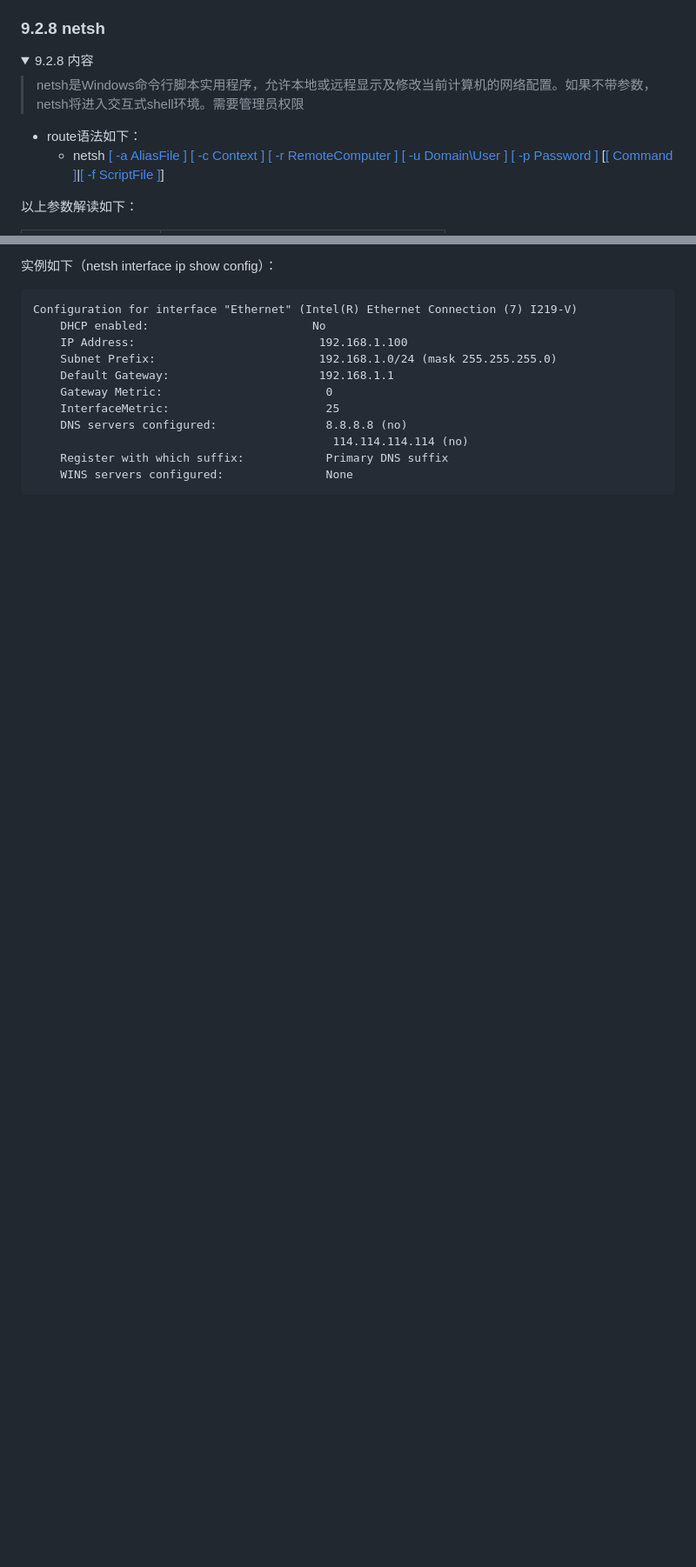
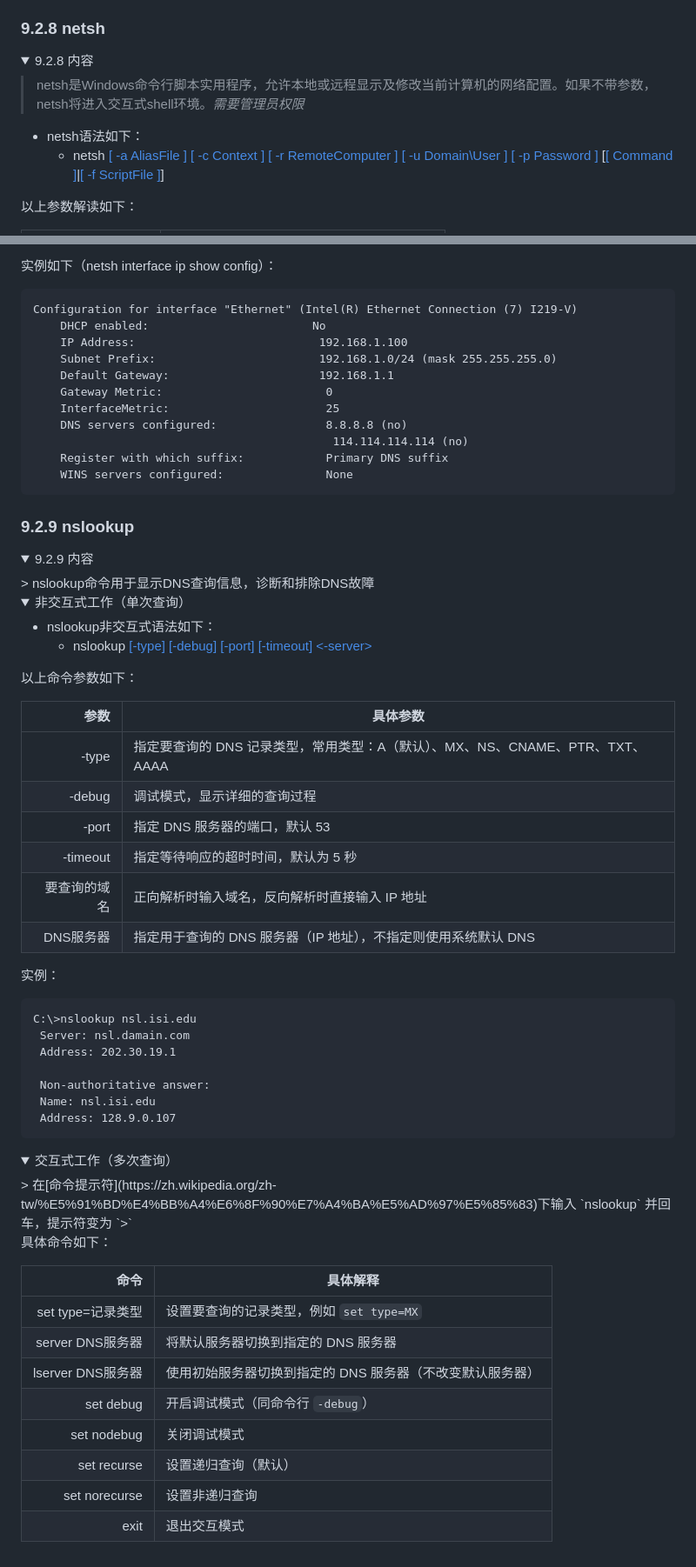
Before and after one commit to navi0231/Network-Engineer-Note, a Markdown page: 9-Network-Management/9.2-Network-diagnostic-and-configuration-commands.md, 2 parts joined by grey strips. Shown at 87% size. GitHub-like rendering; folded sections open; blank space fills up the shorter version.

````diff
--- a/9-Network-Management/9.2-Network-diagnostic-and-configuration-commands.md
+++ b/9-Network-Management/9.2-Network-diagnostic-and-configuration-commands.md
@@ -316,9 +316,9 @@ Trace complete.
 ### 9.2.8 netsh
 <details><summary><font size="5"> 9.2.8 内容 </summary>
 
-> netsh是Windows命令行脚本实用程序，允许本地或远程显示及修改当前计算机的网络配置。如果不带参数，netsh将进入交互式shell环境。需要管理员权限
+> netsh是Windows命令行脚本实用程序，允许本地或远程显示及修改当前计算机的网络配置。如果不带参数，netsh将进入交互式shell环境。*需要管理员权限*
 
-- route语法如下：
+- netsh语法如下：
    - netsh [[ -a AliasFile ]](#netsh_a) [[ -c Context ]](#netsh_c) [[ -r RemoteComputer ]](#netsh_r) [[ -u Domain\User ]](#netsh_u) [[ -p Password ]](#netsh_p) [[[ Command ]](#netsh_com)|[[ -f ScriptFile ]](#netsh_f)]
 
 以上参数解读如下：
@@ -357,3 +357,50 @@ Configuration for interface "Ethernet" (Intel(R) Ethernet Connection (7) I219-V)
     WINS servers configured:               None
 ```
 </details>
+
+### 9.2.9 nslookup
+<details><summary><font size="6"> 9.2.9 内容</summary>
+> nslookup命令用于显示DNS查询信息，诊断和排除DNS故障
+<details><summary><font size="6"> 非交互式工作（单次查询）</summary>
+
+- nslookup非交互式语法如下：
+   - nslookup [[-type]](#nslookup_type) [[-debug]](#nslookup_debug) [[-port]](#nslookup_port) [[-timeout]](#nslookup_timeout) [<host>](#nslookup_host) [<-server>](#nslookup_server)
+
+以上命令参数如下：
+
+| 参数 | 具体参数 |
+|---:|---|
+|<span id="nslookup_type">-type</span>|指定要查询的 DNS 记录类型，常用类型：A（默认）、MX、NS、CNAME、PTR、TXT、AAAA|
+|<span id="nslookup_debug">-debug</span>|调试模式，显示详细的查询过程|
+|<span id="nslookup_port">-port</span>|指定 DNS 服务器的端口，默认 53|
+|<span id="nslookup_timeout">-timeout</span>|指定等待响应的超时时间，默认为 5 秒|
+|<span id="nslookup_host">要查询的域名</span>|正向解析时输入域名，反向解析时直接输入 IP 地址|
+|<span id="nslookup_server">DNS服务器</span>|指定用于查询的 DNS 服务器（IP 地址），不指定则使用系统默认 DNS|
+
+实例：
+```
+C:\>nslookup nsl.isi.edu
+ Server: nsl.damain.com
+ Address: 202.30.19.1
+
+ Non-authoritative answer:
+ Name: nsl.isi.edu
+ Address: 128.9.0.107
+```
+</details>
+<details><summary><font size="6"> 交互式工作（多次查询）</summary>
+   > 在[命令提示符](https://zh.wikipedia.org/zh-tw/%E5%91%BD%E4%BB%A4%E6%8F%90%E7%A4%BA%E5%AD%97%E5%85%83)下输入 `nslookup` 并回车，提示符变为 `>`
+
+   具体命令如下：
+
+| 命令 | 具体解释 |
+|---:|---|
+|<span id="nslookup_settype">set type=记录类型</span>|设置要查询的记录类型，例如 `set type=MX`|
+|<span id="nslookup_servercmd">server DNS服务器</span>|将默认服务器切换到指定的 DNS 服务器|
+|<span id="nslookup_lserver">lserver DNS服务器</span>|使用初始服务器切换到指定的 DNS 服务器（不改变默认服务器）|
+|<span id="nslookup_setdebug">set debug</span>|开启调试模式（同命令行 `-debug`）|
+|<span id="nslookup_setnodebug">set nodebug</span>|关闭调试模式|
+|<span id="nslookup_setrecurse">set recurse</span>|设置递归查询（默认）|
+|<span id="nslookup_setnorecurse">set norecurse</span>|设置非递归查询|
+|<span id="nslookup_exit">exit</span>|退出交互模式|
+</details>
````
